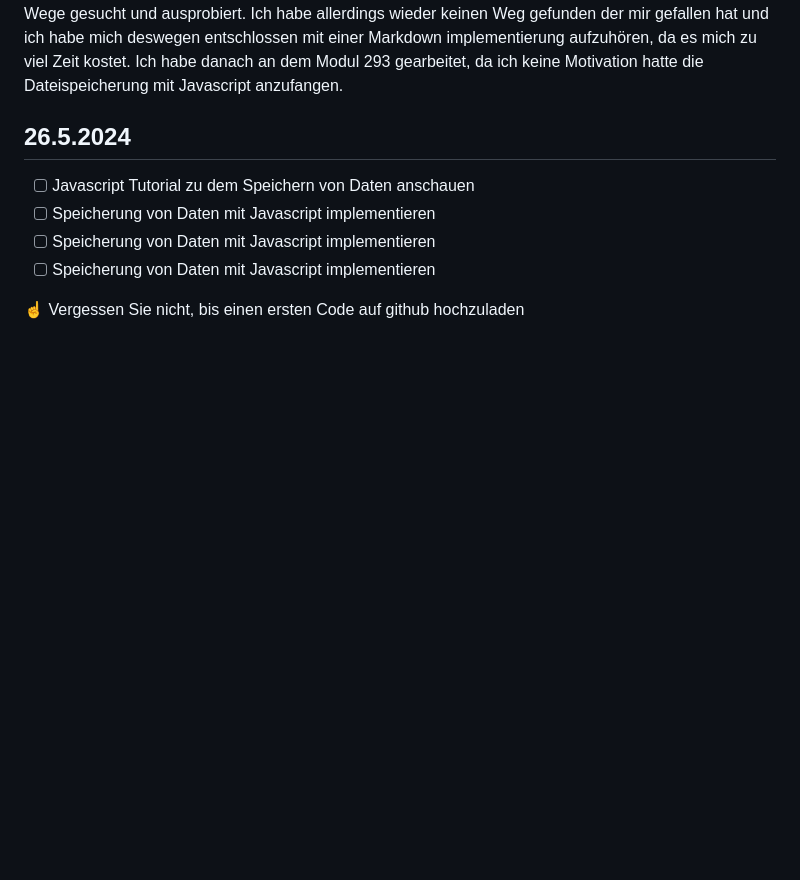
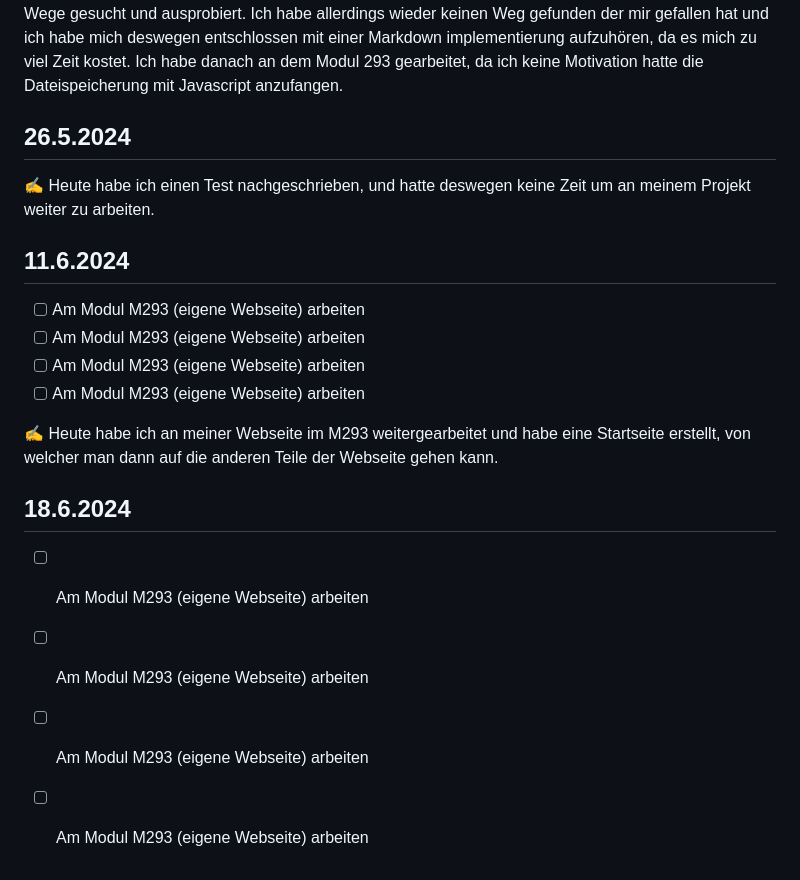
Before and after one commit to FlorianRuby/Lernperiode-5, a Markdown page: README.md, the part around the change. Rendered like a GitHub page; blank space fills up the shorter version.

```diff
--- a/README.md
+++ b/README.md
@@ -50,9 +50,20 @@
 ✍️ Heute habe ich wieder an der Markdown implementierung gearbeitet und habe wieder verschiedene Wege gesucht und ausprobiert. Ich habe allerdings wieder keinen Weg gefunden der mir gefallen hat und ich habe mich deswegen entschlossen mit einer Markdown implementierung aufzuhören, da es mich zu viel Zeit kostet. Ich habe danach an dem Modul 293 gearbeitet, da ich keine Motivation hatte die Dateispeicherung mit Javascript anzufangen.
 
 ## 26.5.2024
-- [ ] Javascript Tutorial zu dem Speichern von Daten anschauen
-- [ ] Speicherung von Daten mit Javascript implementieren
-- [ ] Speicherung von Daten mit Javascript implementieren
-- [ ] Speicherung von Daten mit Javascript implementieren
 
-☝️ Vergessen Sie nicht, bis einen ersten Code auf github hochzuladen
+✍️ Heute habe ich einen Test nachgeschrieben, und hatte deswegen keine Zeit um an meinem Projekt weiter zu arbeiten.
+
+
+## 11.6.2024
+- [ ] Am Modul M293 (eigene Webseite) arbeiten
+- [ ] Am Modul M293 (eigene Webseite) arbeiten
+- [ ] Am Modul M293 (eigene Webseite) arbeiten
+- [ ] Am Modul M293 (eigene Webseite) arbeiten
+
+✍️ Heute habe ich an meiner Webseite im M293 weitergearbeitet und habe eine Startseite erstellt, von welcher man dann auf die anderen Teile der Webseite gehen kann.
+
+## 18.6.2024
+- [ ] Am Modul M293 (eigene Webseite) arbeiten
+- [ ] Am Modul M293 (eigene Webseite) arbeiten
+- [ ] Am Modul M293 (eigene Webseite) arbeiten
+- [ ] Am Modul M293 (eigene Webseite) arbeiten
```
